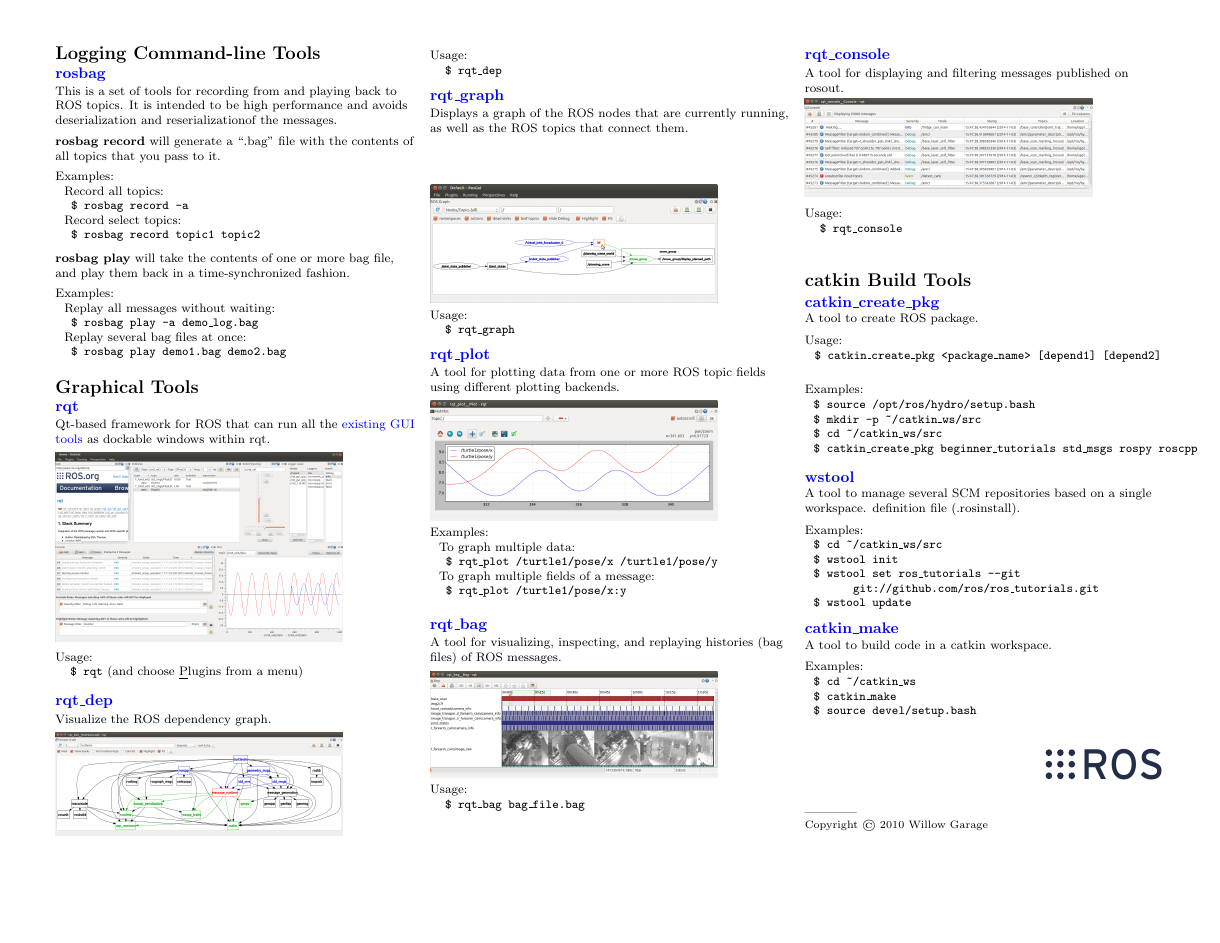
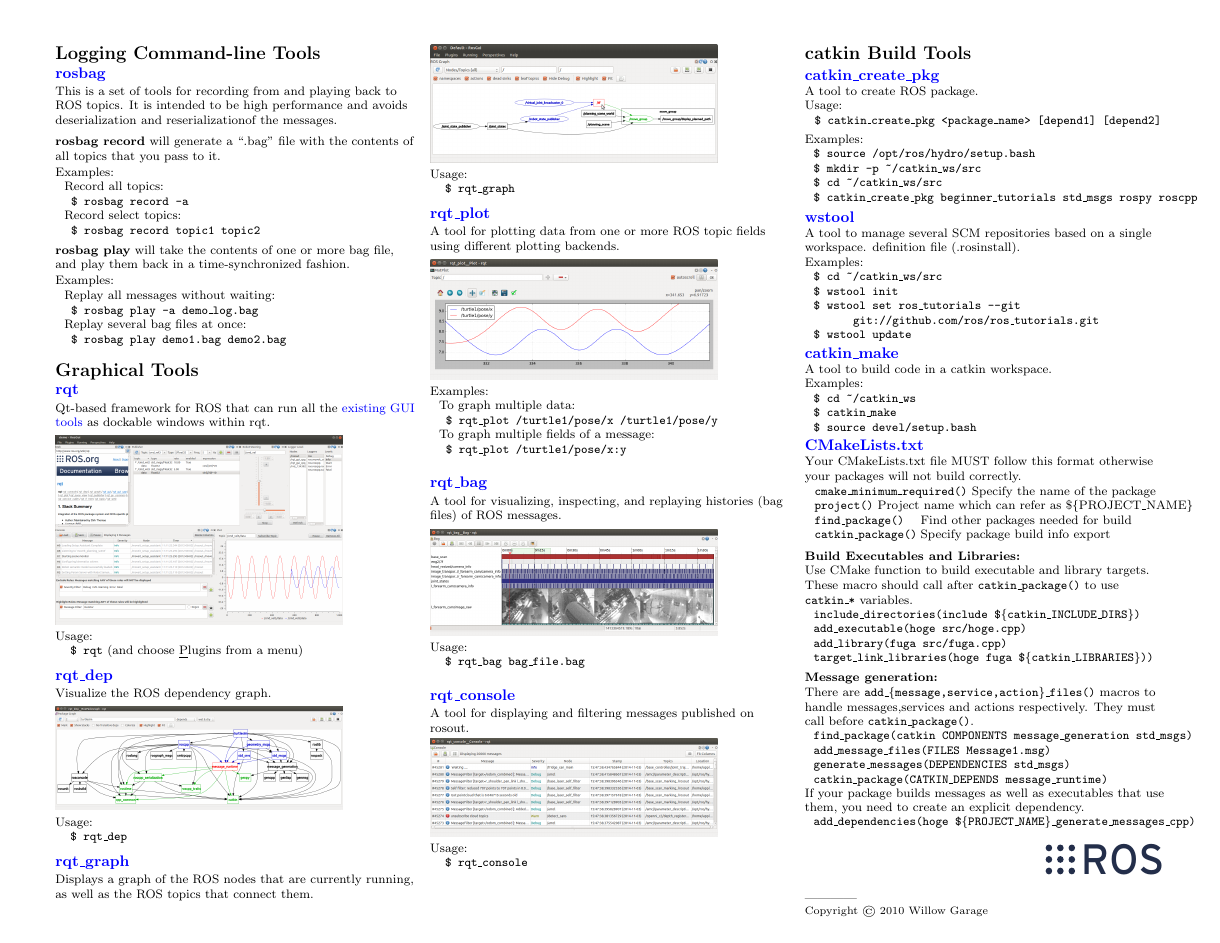
Before and after one commit to ros/cheatsheet, a LaTeX document (ROScheatsheet.tex): page 2 of 2. Compiled offline with pdfLaTeX.

Commit message:
add CMakeLists.txt

```diff
--- a/ROScheatsheet.tex
+++ b/ROScheatsheet.tex
@@ -516,6 +516,60 @@
 \> \texttt{\$ catkin\_make}\\
 \> \texttt{\$ source devel/setup.bash}\\
 \end{tabbing}
+
+\vspace{-4.5 mm}
+\subsection{\href{http://wiki.ros.org/catkin/CMakeLists.txt}{CMakeLists.txt}}
+\vspace{-.5 mm}
+
+\begin{tabbing}
+Y\=our CMakeLists.tx\=t file MUST follow this format otherwise\\ your
+packages will not build correctly.\\
+\> \texttt{cmake\_minimum\_required()} Specify the name of the package\\
+\> \texttt{project()} Project name which can refer as \$\{PROJECT\_NAME\}\\
+\> \texttt{find\_package()} \> Find other packages needed for build\\
+%\texttt{add\_message\_files(), add\_service\_files(), add\_action\_files()} & Message/Service/Action Generators\\
+%\texttt{generate\_messages()} & Invoke message/service/action generation\\
+\> \texttt{catkin\_package()} \> Specify package build info export\\
+%\texttt{add\_library(), add\_executable(), target\_link\_libraries()} & Libraries/Executables to build\\
+%\texttt{catkin\_add\_gtest()} & Tests to build\\
+%\texttt{install()} & Install rules\\
+\end{tabbing}
+\vspace{-3.5mm}
+{\bf Build Executables and Libraries:}\\
+Use CMake function to build executable and library targets. These
+macro should call after \texttt{catkin\_package()} to use
+\texttt{catkin\_*} variables.
+\vspace{-1.5mm}
+\begin{tabbing}
+~ \texttt{include\_directories(include \$\{catkin\_INCLUDE\_DIRS\})}\\
+~ \texttt{add\_executable(hoge src/hoge.cpp)}\\
+~ \texttt{add\_library(fuga src/fuga.cpp)}\\
+~ \texttt{target\_link\_libraries(hoge fuga \$\{catkin\_LIBRARIES\}))}\\
+\end{tabbing}
+\vspace{-3.5mm}
+{\bf Message generation:}\\
+%Your \texttt{package.xml} must contain a build and runtime dependency on
+%\texttt{message\_generation} and \texttt{message\_runtime} respectively.
+%There are \texttt{add\_message\_files(), add\_service\_files(),
+%  add\_action\_files()} macros to handle messages,services and actions
+There are \texttt{add\_\{message,service,action\}\_files()}
+macros to handle messages,services and actions
+respectively. They must call before \texttt{catkin\_package()}.
+\vspace{-1.5mm}
+\begin{tabbing}
+~ \texttt{find\_package(catkin COMPONENTS message\_generation std\_msgs)}\\
+~ \texttt{add\_message\_files(FILES Message1.msg)}\\
+~ \texttt{generate\_messages(DEPENDENCIES std\_msgs)}\\
+~ \texttt{catkin\_package(CATKIN\_DEPENDS message\_runtime)}\\
+\end{tabbing}
+\vspace{-5mm}
+If your package builds messages as well as executables that use them,
+you need to create an explicit dependency.
+\vspace{-1.5mm}
+\begin{tabbing}
+~ \texttt{add\_dependencies(hoge \$\{PROJECT\_NAME\}\_generate\_messages\_cpp)}\\
+\end{tabbing}
+
 \vspace{-5mm}
 
 \fi
```
